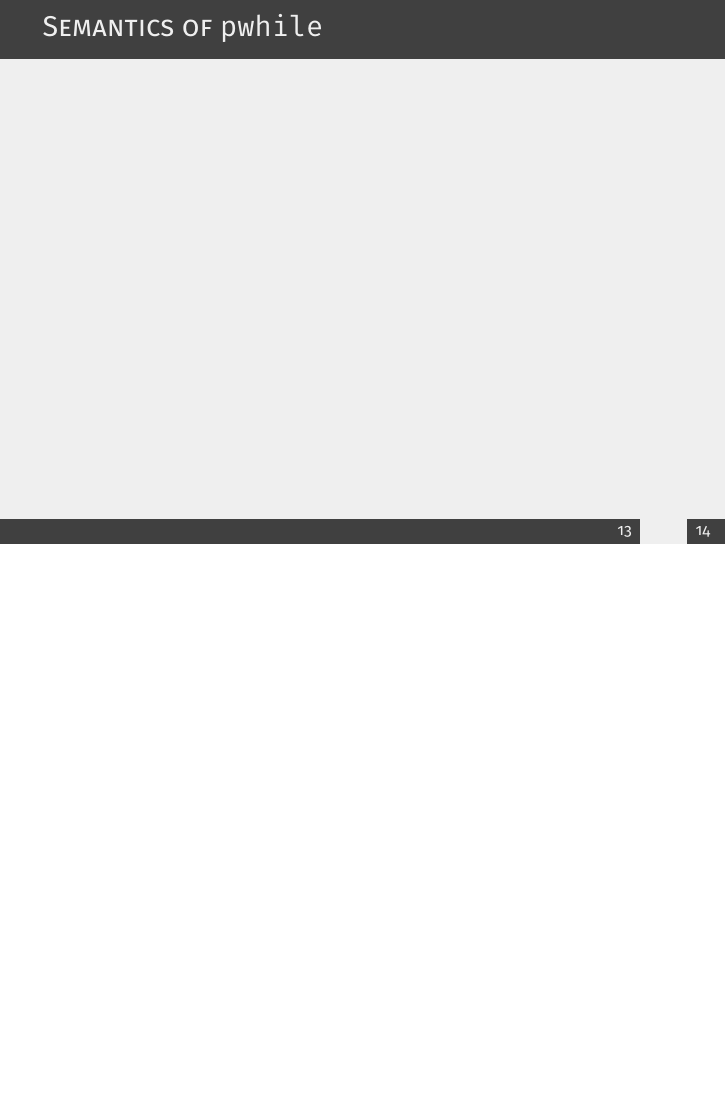
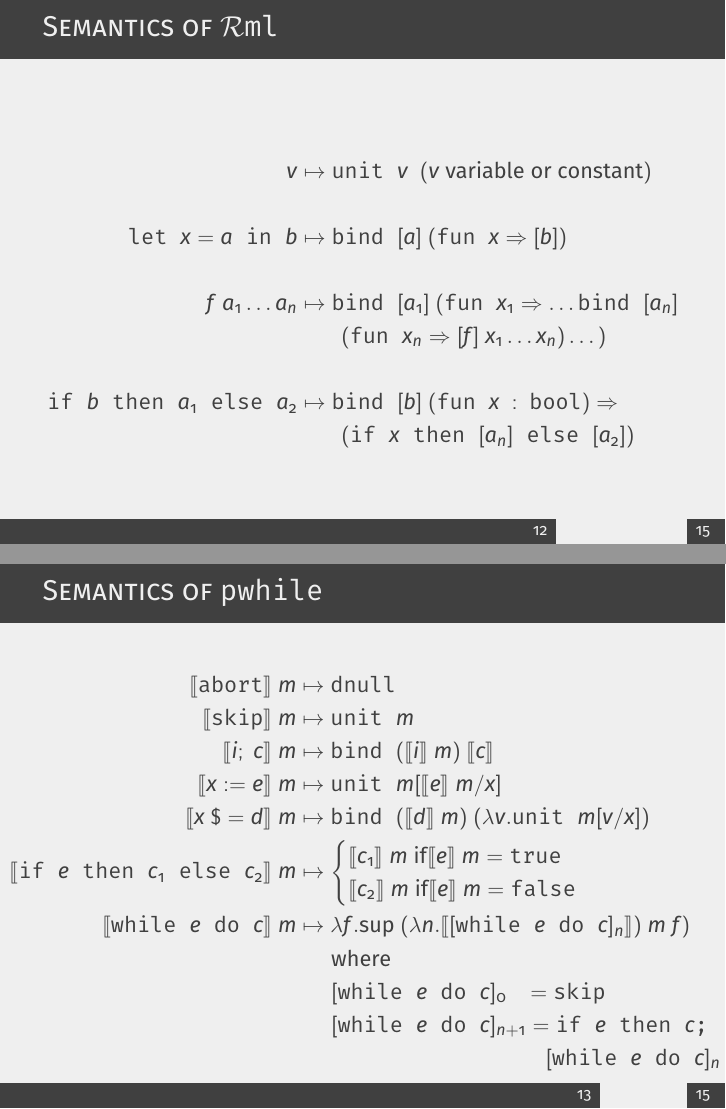
Before and after one commit to Ninijura/bachelorproject, LaTeX slides (presentation/template.tex): page 38 of 41 before the commit and pages 37 and 38 of 42 after it, the two joined at a grey line, the shorter picture padded with empty space. Compiled offline with pdfLaTeX.

Commit message:
only 3 slides left to make.

```diff
--- a/presentation/template.tex
+++ b/presentation/template.tex
@@ -36,6 +36,7 @@
 
 \usepackage{booktabs} % Required for better table rules
 \usepackage{tikz-cd}
+\usepackage{stmaryrd} % For interpretation bracket (and maybe other stuff)
 %\usepackage[uft-8]{inputenc}
 
 %----------------------------------------------------------------------------------------
@@ -285,13 +286,51 @@ is a [bit of] good theory}
 % ------------------------------------------------
 
 \begin{frame}{Semantics of \rml}
-
+  \begin{align*}
+    v
+    &\mapsto \texttt{unit }v ~~ (v \text{ variable or constant})\\ \\
+    \texttt{let }x=a\texttt{ in } b
+    &\mapsto \texttt{bind }[a]~(\texttt{fun } x \Rightarrow [b])\\ \\
+    f~a_1\dots a_n
+    &\mapsto \texttt{bind }[a_1]~(\texttt{fun } x_1 \Rightarrow \dots \texttt{bind }[a_n]
+    \\
+    &\hspace{2em} (\texttt{fun } x_n \Rightarrow [f]~x_1 \dots x_n) \dots ) \\\\
+    \texttt{if $b$ then $a_1$ else $a_2$}
+    &\mapsto  \texttt{bind } [b]~(\texttt{fun } x~:~\texttt{bool}) \Rightarrow\\
+    &\hspace{2em} (\texttt{if $x$ then $[a_n]$ else $[a_2]$})
+  \end{align*}
 \end{frame}
 
 % ------------------------------------------------
 
 \begin{frame}{Semantics of \texttt{pwhile}}
-
+  \begin{align*}
+    \llbracket \texttt{abort} \rrbracket~m
+    &\mapsto \texttt{dnull}\\
+    \llbracket \texttt{skip} \rrbracket~m
+    &\mapsto \texttt{unit }m\\
+    \llbracket i;~c \rrbracket~m
+    &\mapsto \texttt{bind }(\llbracket i \rrbracket~m) ~
+      \llbracket c \rrbracket \\
+    \llbracket x := e \rrbracket~m
+    &\mapsto \texttt{unit }m [\llbracket e \rrbracket~m / x]\\
+    \llbracket x~\$= d \rrbracket~m
+    &\mapsto \texttt{bind } (\llbracket d \rrbracket~m) ~(\lambda v.\texttt{unit }m[v/x])
+    \\
+    \hspace{-1.5em}\llbracket \texttt{if $e$ then $c_1$ else $c_2$} \rrbracket~m
+    &\mapsto \begin{cases} \llbracket c_1 \rrbracket~m\text{ if} \llbracket e
+           \rrbracket~m = \texttt{true}\\
+           \llbracket c_2 \rrbracket~m\text{ if} \llbracket e \rrbracket~m =
+           \texttt{false}\\
+         \end{cases}\\
+    \llbracket \texttt{while $e$ do $c$} \rrbracket~m
+    &\mapsto \lambda f.\text{sup}~(\lambda n. \llbracket [\texttt{while $e$ do }c]_n
+      \rrbracket)~ m~f)\\
+    & ~~~~~~ \text{where}\\
+    & ~~~~~~ [\texttt{while $e$ do }c]_0 ~~~ = \texttt{skip}\\
+    & ~~~~~~ [\texttt{while $e$ do }c]_{n+1} = \texttt{if $e$ then $c$;} \\
+    & \hspace{125pt}[\texttt{while $e$ do }c]_n
+  \end{align*}
 \end{frame}
 
 % ------------------------------------------------
```
Also changed, not shown: presentation/template.tex (6 more changed lines).
